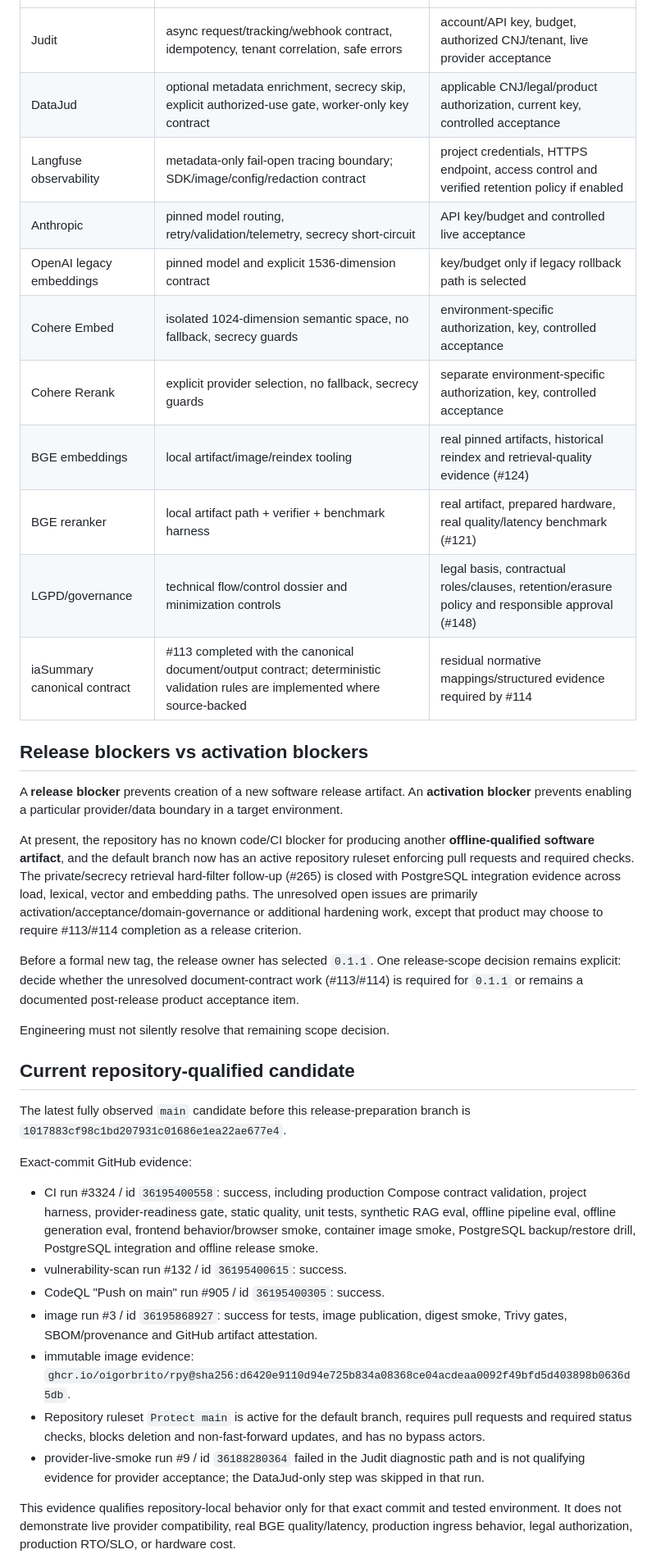
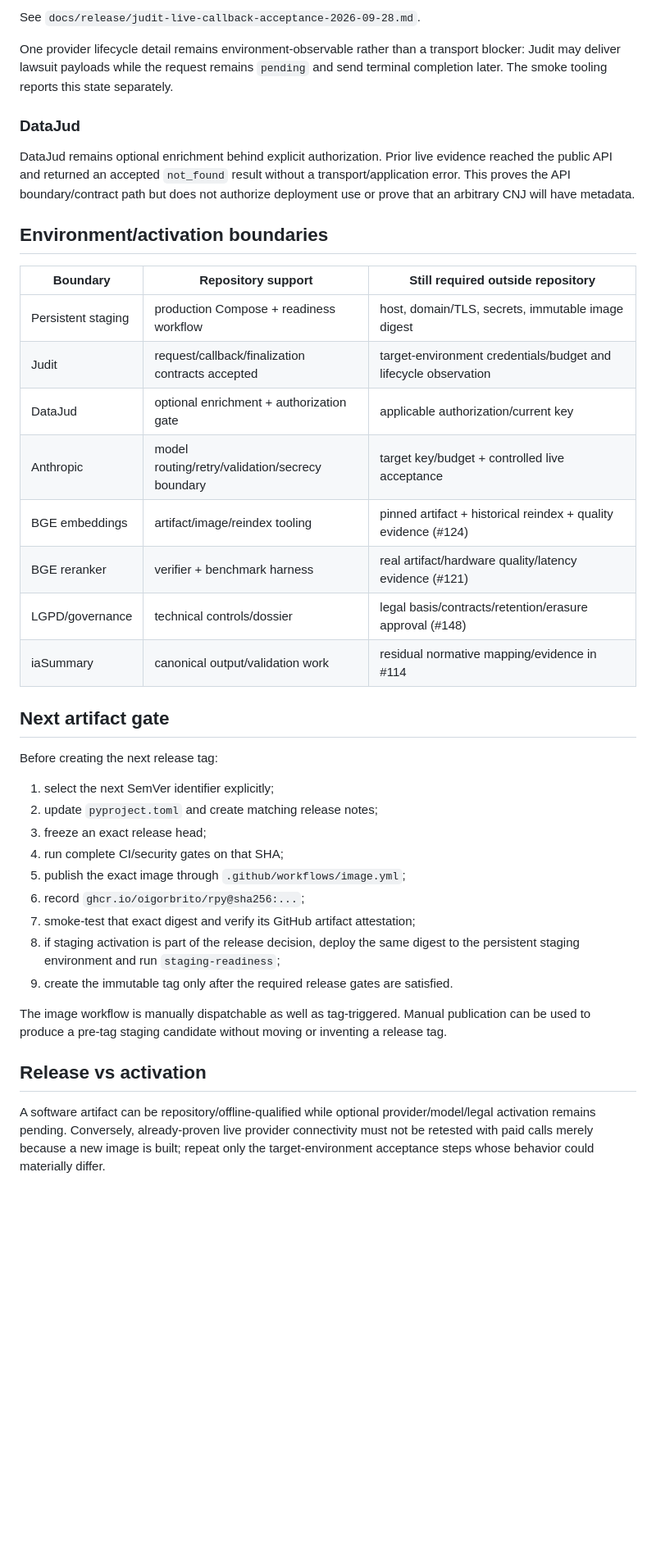
Before and after one commit to oigorbrito/rpy, a Markdown page: docs/release/next-release.md, the part around one of its changes. Shown at 82% size. GitHub-like rendering; blank space fills up the shorter version.

Commit message:
docs: reconcile release state after v0.1.1

```diff
--- a/docs/release/next-release.md
+++ b/docs/release/next-release.md
@@ -28,39 +61,51 @@ This document tracks the current `main` after the historical `v0.1.0` release. I
+See `docs/release/judit-live-callback-acceptance-2026-09-28.md`.
+
+One provider lifecycle detail remains environment-observable rather than a transport blocker: Judit
+may deliver lawsuit payloads while the request remains `pending` and send terminal completion later.
+The smoke tooling reports this state separately.
+
+### DataJud
+
+DataJud remains optional enrichment behind explicit authorization. Prior live evidence reached the
+public API and returned an accepted `not_found` result without a transport/application error. This
+proves the API boundary/contract path but does not authorize deployment use or prove that an arbitrary
+CNJ will have metadata.
+
+## Environment/activation boundaries
+
+| Boundary | Repository support | Still required outside repository |
 |---|---|---|
-| Judit | async request/tracking/webhook contract, idempotency, tenant correlation, safe errors | account/API key, budget, authorized CNJ/tenant, live provider acceptance |
-| DataJud | optional metadata enrichment, secrecy skip, explicit authorized-use gate, worker-only key contract | applicable CNJ/legal/product authorization, current key, controlled acceptance |
-| Langfuse observability | metadata-only fail-open tracing boundary; SDK/image/config/redaction contract | project credentials, HTTPS endpoint, access control and verified retention policy if enabled |
-| Anthropic | pinned model routing, retry/validation/telemetry, secrecy short-circuit | API key/budget and controlled live acceptance |
-| OpenAI legacy embeddings | pinned model and explicit 1536-dimension contract | key/budget only if legacy rollback path is selected |
-| Cohere Embed | isolated 1024-dimension semantic space, no fallback, secrecy guards | environment-specific authorization, key, controlled acceptance |
-| Cohere Rerank | explicit provider selection, no fallback, secrecy guards | separate environment-specific authorization, key, controlled acceptance |
-| BGE embeddings | local artifact/image/reindex tooling | real pinned artifacts, historical reindex and retrieval-quality evidence (#124) |
-| BGE reranker | local artifact path + verifier + benchmark harness | real artifact, prepared hardware, real quality/latency benchmark (#121) |
-| LGPD/governance | technical flow/control dossier and minimization controls | legal basis, contractual roles/clauses, retention/erasure policy and responsible approval (#148) |
-| iaSummary canonical contract | #113 completed with the canonical document/output contract; deterministic validation rules are implemented where source-backed | residual normative mappings/structured evidence required by #114 |
+| Persistent staging | production Compose + readiness workflow | host, domain/TLS, secrets, immutable image digest |
+| Judit | request/callback/finalization contracts accepted | target-environment credentials/budget and lifecycle observation |
+| DataJud | optional enrichment + authorization gate | applicable authorization/current key |
+| Anthropic | model routing/retry/validation/secrecy boundary | target key/budget + controlled live acceptance |
+| BGE embeddings | artifact/image/reindex tooling | pinned artifact + historical reindex + quality evidence (#124) |
+| BGE reranker | verifier + benchmark harness | real artifact/hardware quality/latency evidence (#121) |
+| LGPD/governance | technical controls/dossier | legal basis/contracts/retention/erasure approval (#148) |
+| iaSummary | canonical output/validation work | residual normative mapping/evidence in #114 |
 
-## Release blockers vs activation blockers
+## Next artifact gate
 
-A **release blocker** prevents creation of a new software release artifact. An **activation blocker** prevents enabling a particular provider/data boundary in a target environment.
+Before creating the next release tag:
 
-At present, the repository has no known code/CI blocker for producing another **offline-qualified software artifact**, and the default branch now has an active repository ruleset enforcing pull requests and required checks. The private/secrecy retrieval hard-filter follow-up (#265) is closed with PostgreSQL integration evidence across load, lexical, vector and embedding paths. The unresolved open issues are primarily activation/acceptance/domain-governance or additional hardening work, except that product may choose to require #113/#114 completion as a release criterion.
+1. select the next SemVer identifier explicitly;
+2. update `pyproject.toml` and create matching release notes;
+3. freeze an exact release head;
+4. run complete CI/security gates on that SHA;
+5. publish the exact image through `.github/workflows/image.yml`;
+6. record `ghcr.io/oigorbrito/rpy@sha256:...`;
+7. smoke-test that exact digest and verify its GitHub artifact attestation;
+8. if staging activation is part of the release decision, deploy the same digest to the persistent
+   staging environment and run `staging-readiness`;
+9. create the immutable tag only after the required release gates are satisfied.
 
-Before a formal new tag, the release owner has selected `0.1.1`. One release-scope decision remains explicit: decide whether the unresolved document-contract work (#113/#114) is required for `0.1.1` or remains a documented post-release product acceptance item.
+The image workflow is manually dispatchable as well as tag-triggered. Manual publication can be used
+to produce a pre-tag staging candidate without moving or inventing a release tag.
 
-Engineering must not silently resolve that remaining scope decision.
+## Release vs activation
 
-## Current repository-qualified candidate
+A software artifact can be repository/offline-qualified while optional provider/model/legal
+activation remains pending. Conversely, already-proven live provider connectivity must not be
+retested with paid calls merely because a new image is built; repeat only the target-environment
+acceptance steps whose behavior could materially differ.
 
-The latest fully observed `main` candidate before this release-preparation branch is `1017883cf98c1bd207931c01686e1ea22ae677e4`.
-
-Exact-commit GitHub evidence:
-
-- CI run #3324 / id `36195400558`: success, including production Compose contract validation, project harness, provider-readiness gate, static quality, unit tests, synthetic RAG eval, offline pipeline eval, offline generation eval, frontend behavior/browser smoke, container image smoke, PostgreSQL backup/restore drill, PostgreSQL integration and offline release smoke.
-- vulnerability-scan run #132 / id `36195400615`: success.
-- CodeQL "Push on main" run #905 / id `36195400305`: success.
-- image run #3 / id `36195868927`: success for tests, image publication, digest smoke, Trivy gates, SBOM/provenance and GitHub artifact attestation.
-- immutable image evidence: `ghcr.io/oigorbrito/rpy@sha256:d6420e9110d94e725b834a08368ce04acdeaa0092f49bfd5d403898b0636d5db`.
-- Repository ruleset `Protect main` is active for the default branch, requires pull requests and required status checks, blocks deletion and non-fast-forward updates, and has no bypass actors.
-- provider-live-smoke run #9 / id `36188280364` failed in the Judit diagnostic path and is not qualifying evidence for provider acceptance; the DataJud-only step was skipped in that run.
-
-This evidence qualifies repository-local behavior only for that exact commit and tested environment. It does not demonstrate live provider compatibility, real BGE quality/latency, production ingress behavior, legal authorization, production RTO/SLO, or hardware cost.
-
```
Also changed, not shown: other parts of docs/release/next-release.md (+46 -29 lines).
